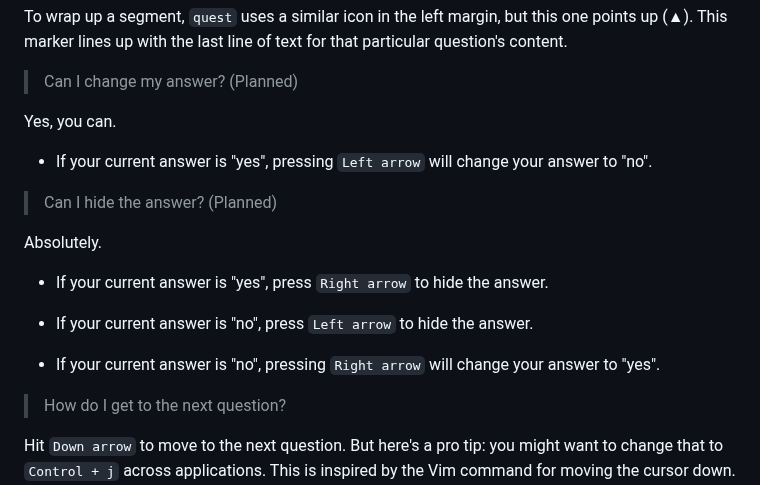
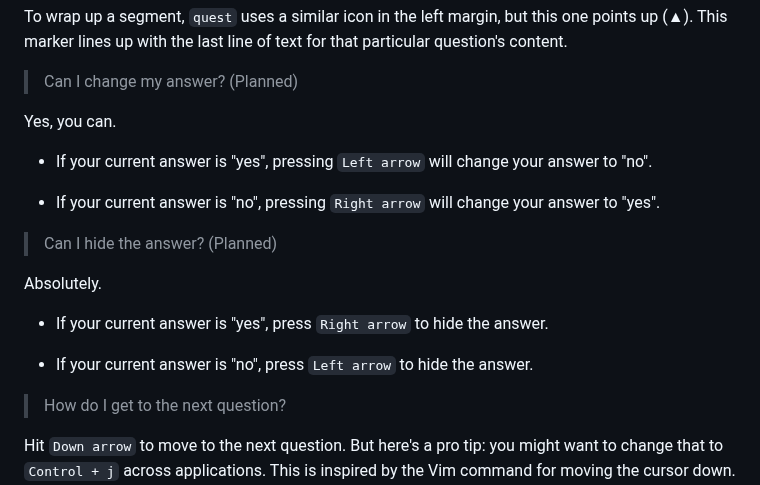
Before and after one commit to 8ta4/quest, a Markdown page: README.md, the part around the change. Rendered like a GitHub page.

Commit message:
Improve documentation for answer change navigation

```diff
--- a/README.md
+++ b/README.md
@@ -44,6 +44,8 @@ Yes, you can.
 
 - If your current answer is "yes", pressing `Left arrow` will change your answer to "no".
 
+- If your current answer is "no", pressing `Right arrow` will change your answer to "yes".
+
 > Can I hide the answer? (Planned)
 
 Absolutely.
@@ -51,8 +53,6 @@ Absolutely.
 - If your current answer is "yes", press `Right arrow` to hide the answer.
 
 - If your current answer is "no", press `Left arrow` to hide the answer.
-
-- If your current answer is "no", pressing `Right arrow` will change your answer to "yes".
 
 > How do I get to the next question?
 
```
